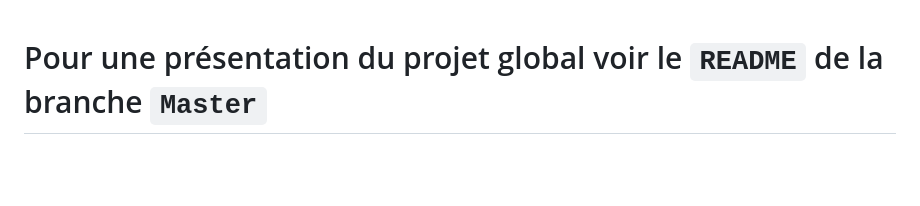
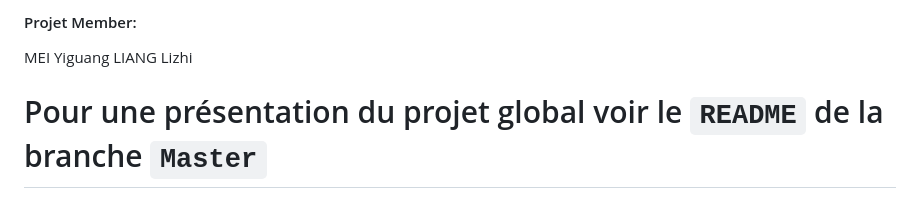
Before and after one commit to YiguangMEI/Chatroom, a Markdown page: README.md, the part around the change. Drawn GitHub-style; blank space fills up the shorter version.

```diff
--- a/README.md
+++ b/README.md
@@ -1,3 +1,6 @@
+#### Projet Member:
+MEI   Yiguang
+LIANG Lizhi
 
 
 # Pour une présentation du projet global voir le `README` de la branche `Master`
```
